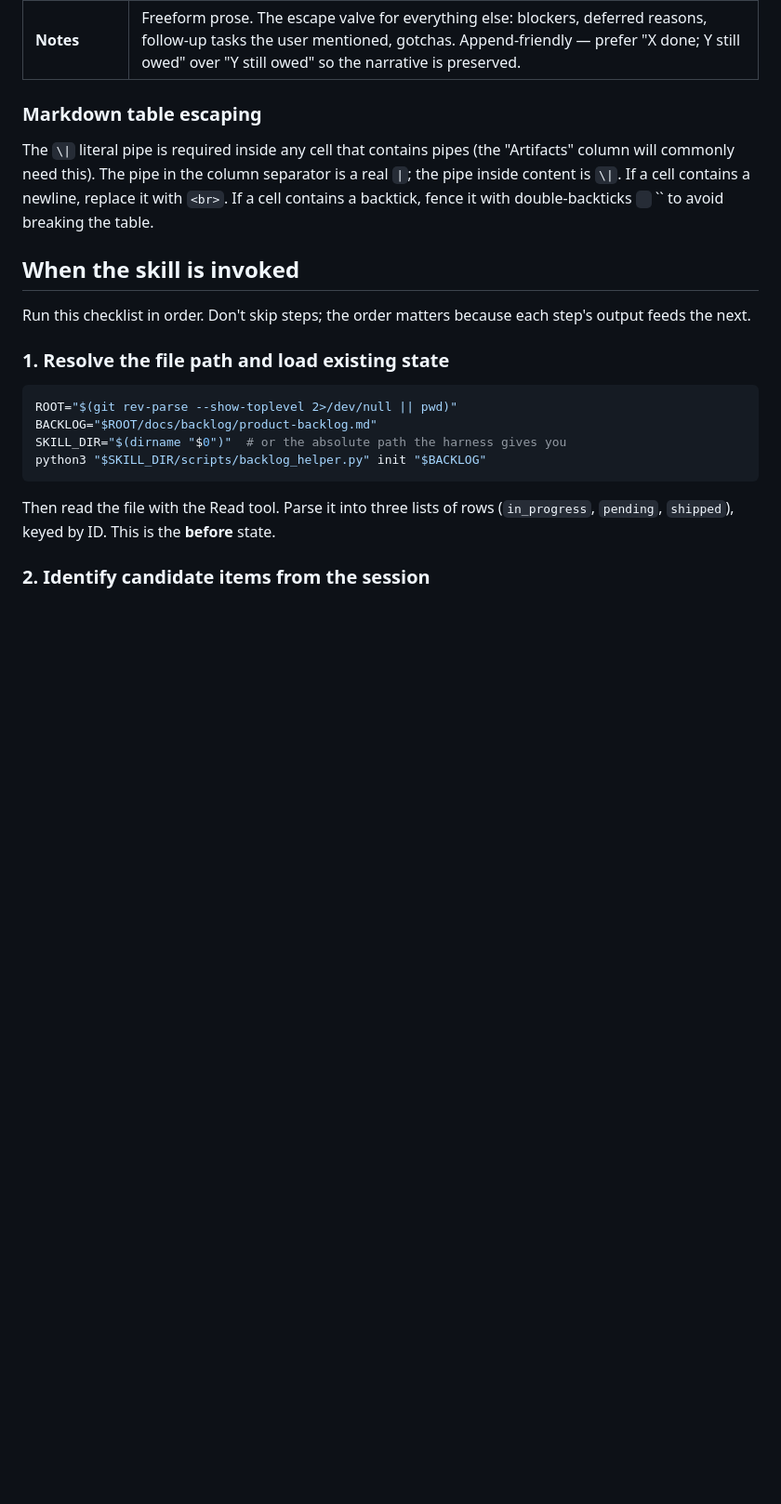
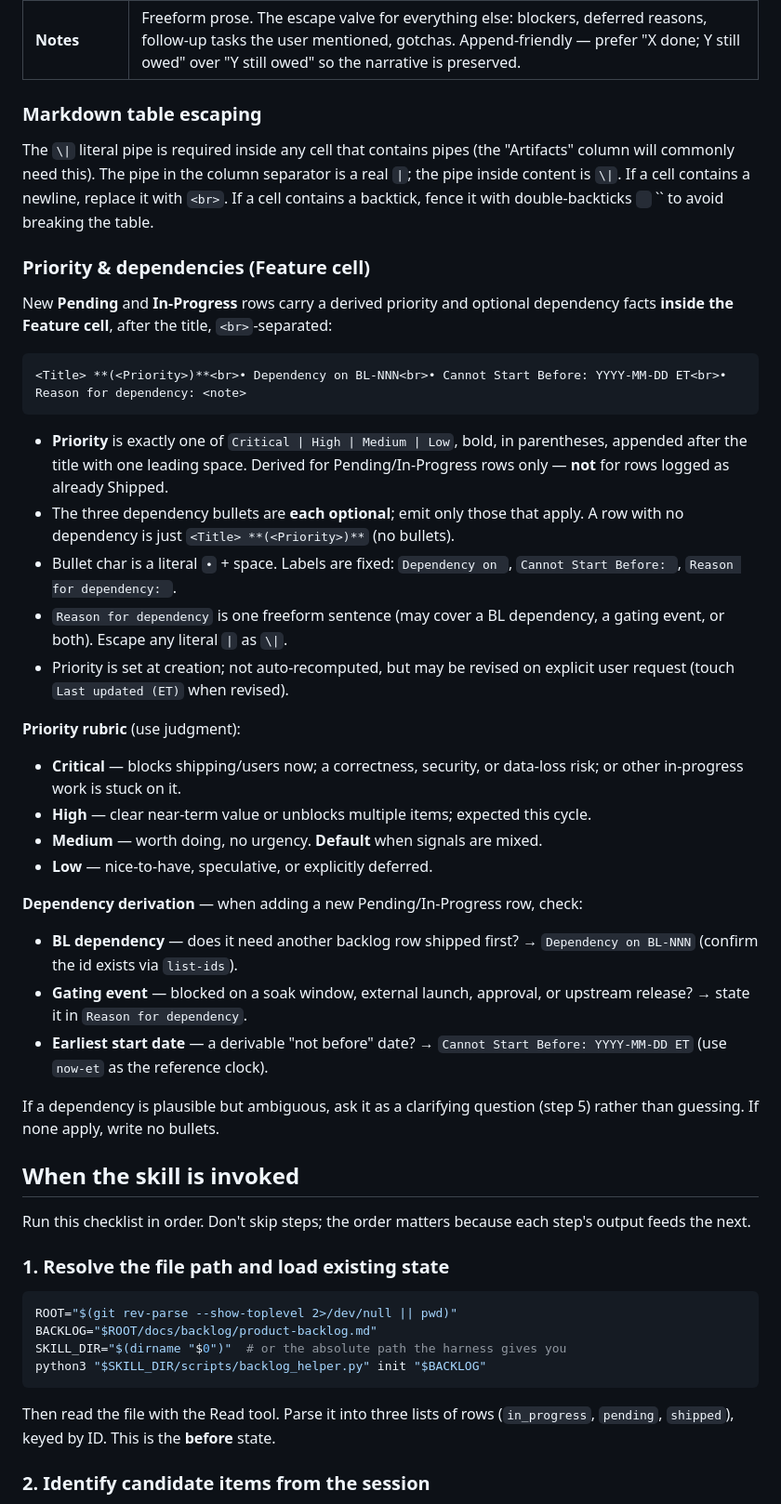
Before and after one commit to photoenthu/product-backlog-skill, a Markdown page: skills/product-backlog/SKILL.md, the part around one of its changes. Shown at 93% size. GitHub-like rendering; blank space fills up the shorter version.

Commit message:
docs(skill): document priority & dependency derivation
Co-Authored-By: Claude Sonnet 4.6 <noreply@anthropic.com>

````diff
--- a/skills/product-backlog/SKILL.md
+++ b/skills/product-backlog/SKILL.md
@@ -58,6 +58,48 @@ A row lives in **exactly one** section. The section header *is* the status — t
 ### Markdown table escaping
 
 The `\|` literal pipe is required inside any cell that contains pipes (the "Artifacts" column will commonly need this). The pipe in the column separator is a real `|`; the pipe inside content is `\|`. If a cell contains a newline, replace it with `<br>`. If a cell contains a backtick, fence it with double-backticks `` `` `` to avoid breaking the table.
+
+### Priority & dependencies (Feature cell)
+
+New **Pending** and **In-Progress** rows carry a derived priority and optional
+dependency facts **inside the Feature cell**, after the title, `<br>`-separated:
+
+```
+<Title> **(<Priority>)**<br>• Dependency on BL-NNN<br>• Cannot Start Before: YYYY-MM-DD ET<br>• Reason for dependency: <note>
+```
+
+- **Priority** is exactly one of `Critical | High | Medium | Low`, bold, in
+  parentheses, appended after the title with one leading space. Derived for
+  Pending/In-Progress rows only — **not** for rows logged as already Shipped.
+- The three dependency bullets are **each optional**; emit only those that apply.
+  A row with no dependency is just `<Title> **(<Priority>)**` (no bullets).
+- Bullet char is a literal `•` + space. Labels are fixed:
+  `Dependency on `, `Cannot Start Before: `, `Reason for dependency: `.
+- `Reason for dependency` is one freeform sentence (may cover a BL dependency, a
+  gating event, or both). Escape any literal `|` as `\|`.
+- Priority is set at creation; not auto-recomputed, but may be revised on
+  explicit user request (touch `Last updated (ET)` when revised).
+
+**Priority rubric** (use judgment):
+
+- **Critical** — blocks shipping/users now; a correctness, security, or
+  data-loss risk; or other in-progress work is stuck on it.
+- **High** — clear near-term value or unblocks multiple items; expected this
+  cycle.
+- **Medium** — worth doing, no urgency. **Default** when signals are mixed.
+- **Low** — nice-to-have, speculative, or explicitly deferred.
+
+**Dependency derivation** — when adding a new Pending/In-Progress row, check:
+
+- **BL dependency** — does it need another backlog row shipped first? →
+  `Dependency on BL-NNN` (confirm the id exists via `list-ids`).
+- **Gating event** — blocked on a soak window, external launch, approval, or
+  upstream release? → state it in `Reason for dependency`.
+- **Earliest start date** — a derivable "not before" date? →
+  `Cannot Start Before: YYYY-MM-DD ET` (use `now-et` as the reference clock).
+
+If a dependency is plausible but ambiguous, ask it as a clarifying question
+(step 5) rather than guessing. If none apply, write no bullets.
 
 ## When the skill is invoked
 
````
Also changed, not shown: other parts of skills/product-backlog/SKILL.md (+5 -1 lines).
